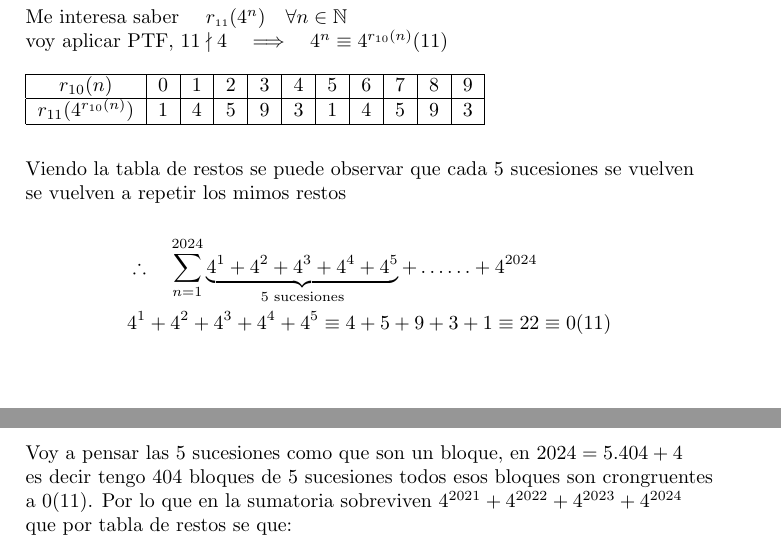
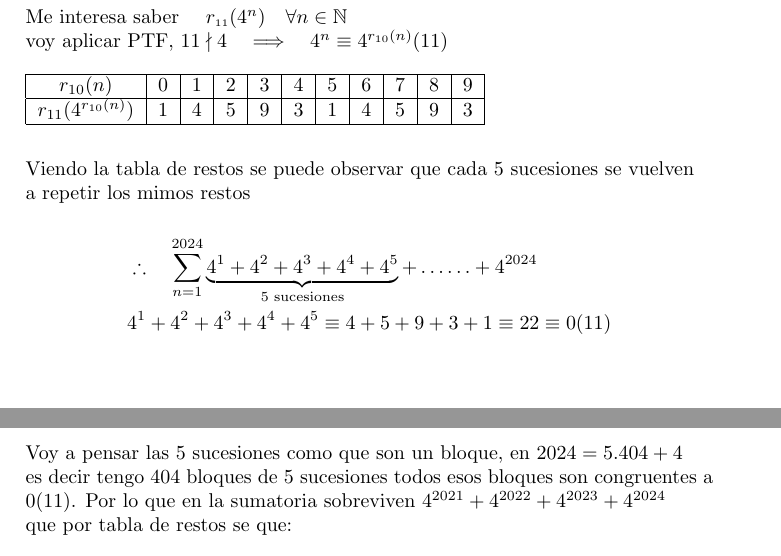
Before and after one commit to nardos322/finalesAlgebra, a LaTeX document (src/final4.3.24/final4.3.24.tex): two parts of pages 2 and 3 of 3, joined at a grey line, cut so that both start at the same text. Compiled offline with pdfLaTeX.

Commit message:
fix final

```diff
--- a/src/final4.3.24/final4.3.24.tex
+++ b/src/final4.3.24/final4.3.24.tex
@@ -4,9 +4,9 @@
 \usepackage{amsmath} % Símbolos matemáticos
 \usepackage{amssymb}
 
-\title{Final Algebra 04/03/204}
-\author{Nahuel Prieto}
-\date{\today}
+\title{Final Algebra 04/03/2024}
+\author{Nahuel Prieto \\ \texttt{enprieto@dc.uba.ar}}
+\date{}
 
 \begin{document}
 
@@ -68,14 +68,14 @@ voy aplicar PTF, $11 \nmid 4 \quad \Longrightarrow \quad 4^n \equiv 4^{r_{\scrip
     \hline
 \end{tabular} \\ \\ \\
 Viendo la tabla de restos se puede observar que cada 5 sucesiones se vuelven \\
-se vuelven a repetir los mimos restos\\
+a repetir los mimos restos\\
 \begin{align*}
 &\therefore \quad \sum_{n=1}^{2024} \underbrace{4^1 + 4^2 + 4^3 + 4^4 + 4^5}_{\text{5 sucesiones}}  + \ldots \ldots
 + 4^{2024} \\
 &4^1 + 4^2 + 4^3 + 4^4 + 4^5 \equiv 4 + 5 + 9 + 3 + 1 \equiv 22 \equiv 0 (11) \\
 \end{align*}
 Voy a pensar las 5 sucesiones como que son un bloque, en $2024 = 5.404 + 4$ \\
-es decir tengo 404 bloques de 5 sucesiones todos esos bloques son crongruentes a $0 (11)$.
+es decir tengo 404 bloques de 5 sucesiones todos esos bloques son congruentes a $0 (11)$.
 Por lo que en la sumatoria sobreviven $4^{2021} + 4^{2022} + 4^{2023} + 4^{2024}$ \\
 que por tabla de restos se que: \\ \\ $4^{2021} + 4^{2022} + 4^{2023} + 4^{2024} \equiv 4 + 5
 + 9 + 3 \equiv 21 \equiv 10 \quad (11)$ \\
```
Also changed, not shown: finales/final4.3.24.pdf.
